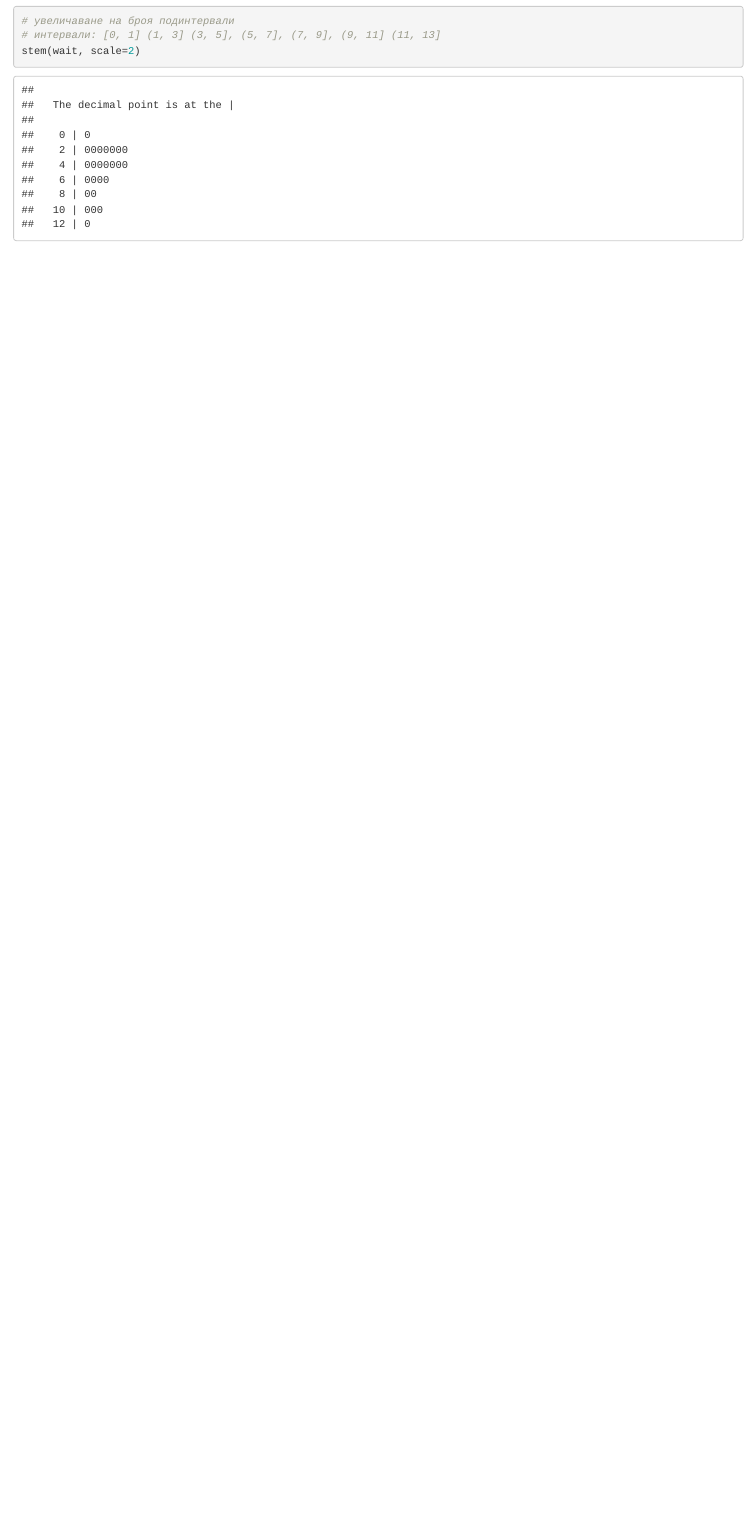
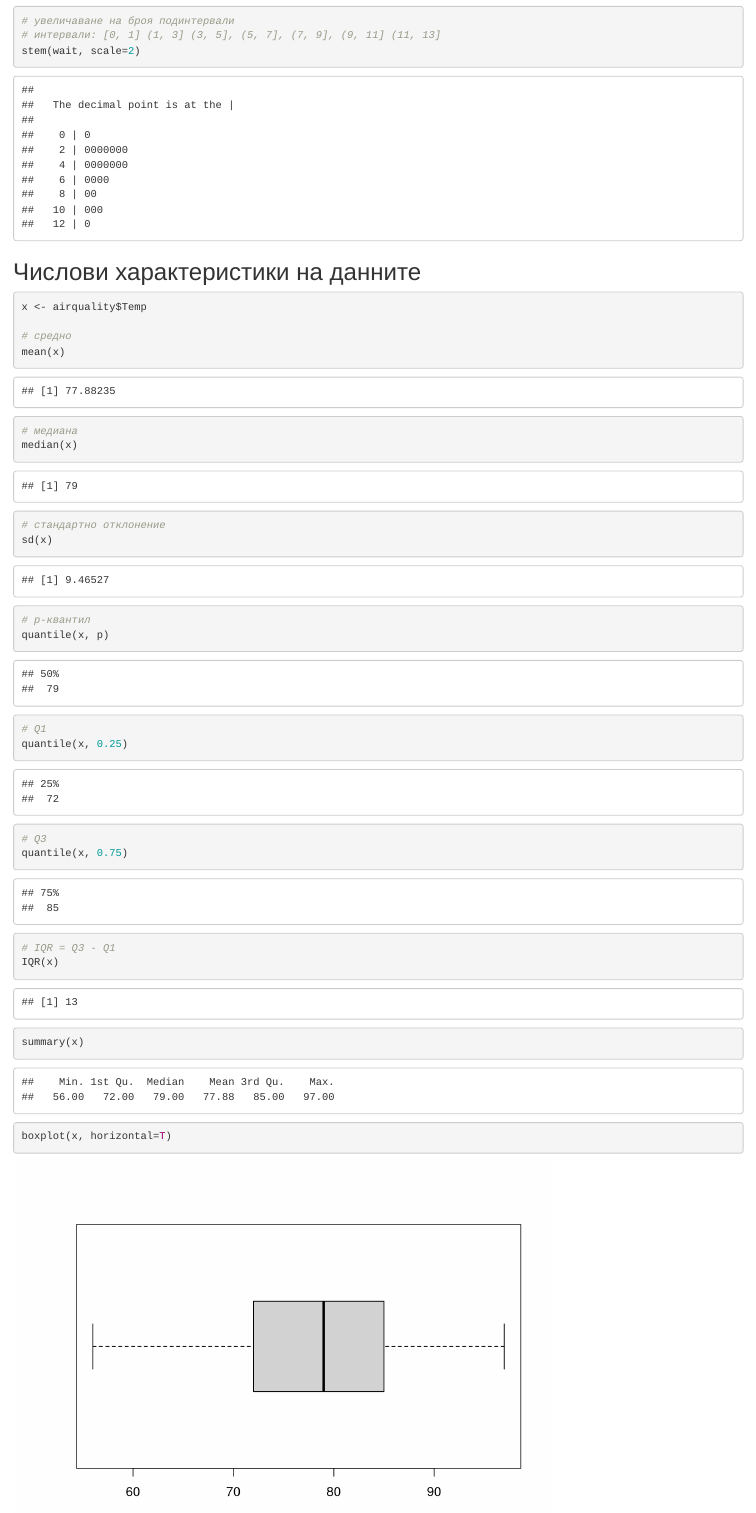
Before and after one commit to veneta13/FMI-probability-and-statistics, an R Markdown document (cheatsheet-src/cheatsheet.rmd): the page in a window 1100 px wide, from 15420 px down. Rendered offline with R 4.5, knitr and Pandoc, with nearby package versions; code that draws random numbers runs with fixed seeds of ours.

Commit message:
Add numerical characteristics of data

````diff
--- a/cheatsheet-src/cheatsheet.rmd
+++ b/cheatsheet-src/cheatsheet.rmd
@@ -348,3 +348,32 @@ stem(wait, scale=2)
 
 
 ```
+
+## Числови характеристики на данните
+```{r}
+x <- airquality$Temp
+
+# средно
+mean(x)
+
+# медиана
+median(x)
+
+# стандартно отклонение
+sd(x)
+
+# p-квантил
+quantile(x, p)
+
+# Q1
+quantile(x, 0.25)
+# Q3
+quantile(x, 0.75)
+
+# IQR = Q3 - Q1
+IQR(x)
+
+summary(x)
+
+boxplot(x, horizontal=T)
+```
````
Also changed, not shown: 1 other file.
